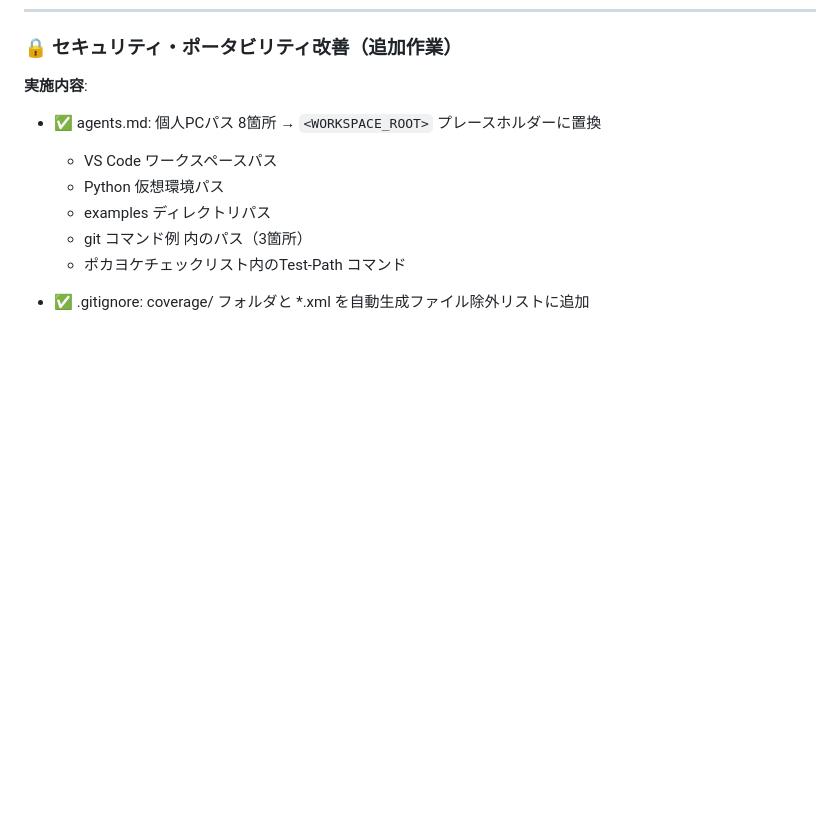
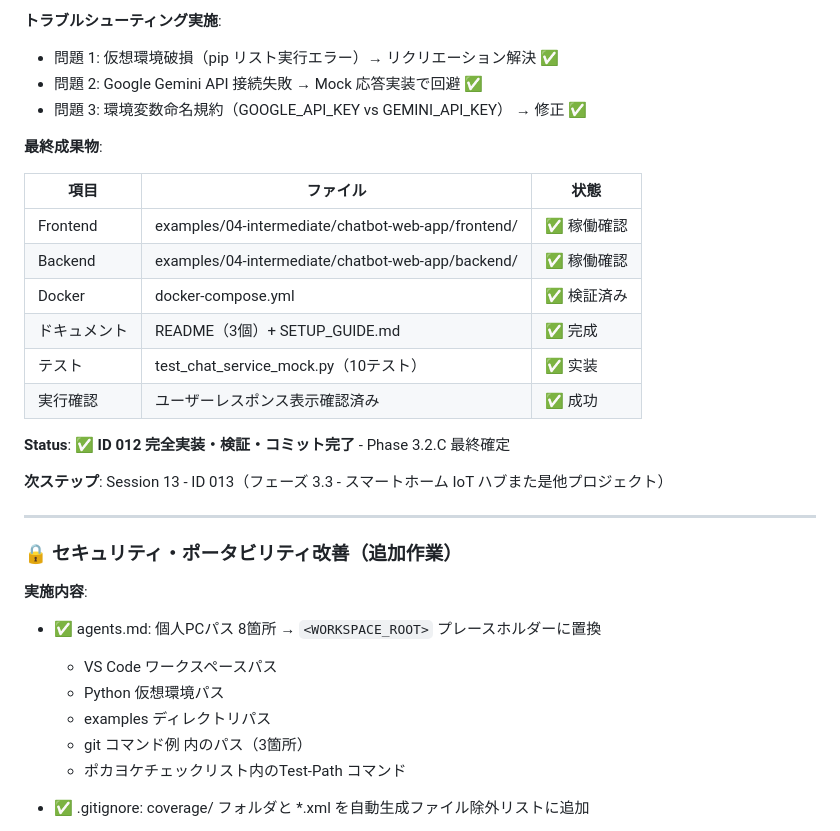
Before and after one commit to hirotoitpost/VibeCoding, a Markdown page: SESSION_PROGRESS.md, the part around one of its changes. GitHub-like rendering; blank space fills up the shorter version.

Commit message:
docs(Session 12): ID 012 テスト・デプロイメント完了記録 + ドキュメント更新

```diff
--- a/SESSION_PROGRESS.md
+++ b/SESSION_PROGRESS.md
@@ -401,3 +464,25 @@
+**トラブルシューティング実施**:
+- 問題 1: 仮想環境破損（pip リスト実行エラー）→ リクリエーション解決 ✅
+- 問題 2: Google Gemini API 接続失敗 → Mock 応答実装で回避 ✅
+- 問題 3: 環境変数命名規約（GOOGLE_API_KEY vs GEMINI_API_KEY） → 修正 ✅
+
+**最終成果物**:
+
+| 項目 | ファイル | 状態 |
+|------|---------|------|
+| Frontend | examples/04-intermediate/chatbot-web-app/frontend/ | ✅ 稼働確認 |
+| Backend | examples/04-intermediate/chatbot-web-app/backend/ | ✅ 稼働確認 |
+| Docker | docker-compose.yml | ✅ 検証済み |
+| ドキュメント | README（3個）+ SETUP_GUIDE.md | ✅ 完成 |
+| テスト | test_chat_service_mock.py（10テスト） | ✅ 实装 |
+| 実行確認 | ユーザーレスポンス表示確認済み | ✅ 成功 |
+
+**Status**: ✅ **ID 012 完全実装・検証・コミット完了** - Phase 3.2.C 最終確定
+
+**次ステップ**: Session 13 - ID 013（フェーズ 3.3 - スマートホーム IoT ハブまた是他プロジェクト）
+
+---
+
 ### 🔒 セキュリティ・ポータビリティ改善（追加作業）
 
 **実施内容**:
```
Also changed, not shown: other parts of SESSION_PROGRESS.md (+63 -0 lines), WORK_ID_REGISTRY.md (+1 -1 lines), agents.md (+16 -16 lines).
